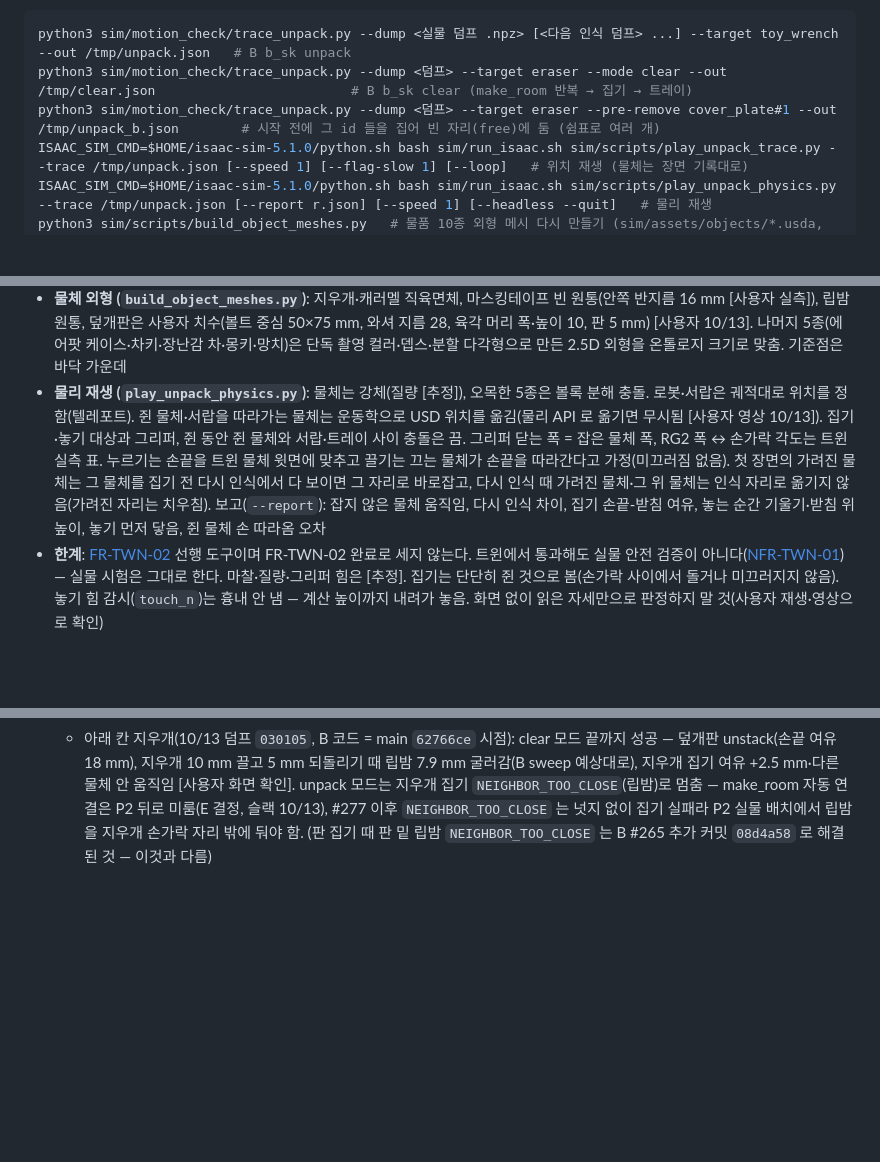
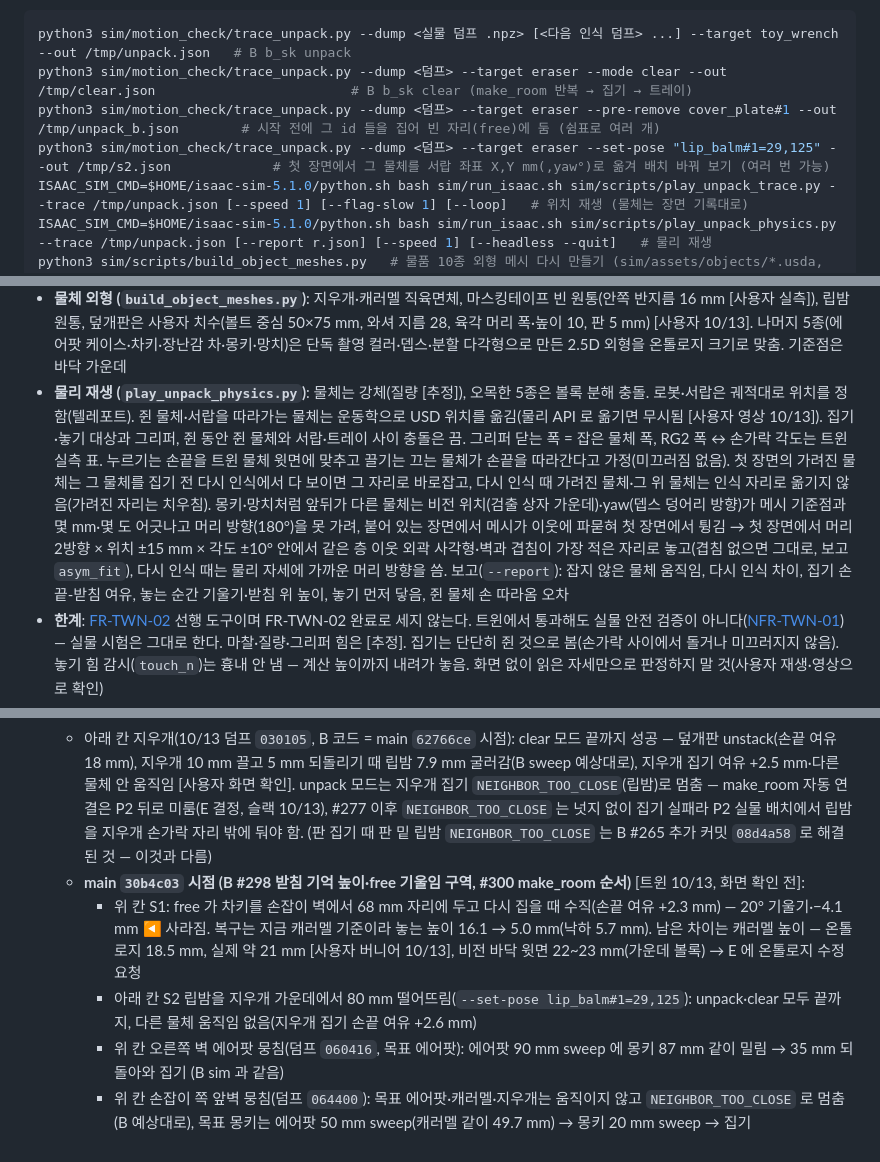
Before and after one commit to Jik-Kim/ready2go, a Markdown page: sim/README.md, 3 parts joined by grey strips. Rendered like a GitHub page; blank space fills up the shorter version.

Commit message:
docs(sim): #298·#300 뒤 재생 결과, 몽키·망치 첫 자리 맞춤, --set-pose, 캐러멜 높이
Co-Authored-By: Claude Opus 5.5 <noreply@anthropic.com>

```diff
--- a/sim/README.md
+++ b/sim/README.md
@@ -132,6 +132,7 @@ P2 Unpacking 을 실물 전에 트윈에서 돌려 이상 동작(잘못된 높
 python3 sim/motion_check/trace_unpack.py --dump <실물 덤프 .npz> [<다음 인식 덤프> ...] --target toy_wrench --out /tmp/unpack.json   # B b_sk unpack
 python3 sim/motion_check/trace_unpack.py --dump <덤프> --target eraser --mode clear --out /tmp/clear.json                         # B b_sk clear (make_room 반복 → 집기 → 트레이)
 python3 sim/motion_check/trace_unpack.py --dump <덤프> --target eraser --pre-remove cover_plate#1 --out /tmp/unpack_b.json        # 시작 전에 그 id 들을 집어 빈 자리(free)에 둠 (쉼표로 여러 개)
+python3 sim/motion_check/trace_unpack.py --dump <덤프> --target eraser --set-pose "lip_balm#1=29,125" --out /tmp/s2.json             # 첫 장면에서 그 물체를 서랍 좌표 X,Y mm(,yaw°)로 옮겨 배치 바꿔 보기 (여러 번 가능)
 ISAAC_SIM_CMD=$HOME/isaac-sim-5.1.0/python.sh bash sim/run_isaac.sh sim/scripts/play_unpack_trace.py --trace /tmp/unpack.json [--speed 1] [--flag-slow 1] [--loop]   # 위치 재생 (물체는 장면 기록대로)
 ISAAC_SIM_CMD=$HOME/isaac-sim-5.1.0/python.sh bash sim/run_isaac.sh sim/scripts/play_unpack_physics.py --trace /tmp/unpack.json [--report r.json] [--speed 1] [--headless --quit]   # 물리 재생
 python3 sim/scripts/build_object_meshes.py   # 물품 10종 외형 메시 다시 만들기 (sim/assets/objects/*.usda, LFS)
@@ -140,8 +141,13 @@ python3 sim/scripts/build_object_meshes.py   # 물품 10종 외형 메시 다시
 - **`trace_unpack.py`**: B `scripts/b_sk.py` 의 `unpack`·`clear` 를 그대로 불러 스킬 서버를 기구학 가짜 로봇에 연결(`trace_skill_flow.py` 와 같은 방식). 인식은 `--dump` 를 n 번째 인식에 n 번째 실물 덤프를 이 저장소 비전 코드로 다시 계산해 씀. 이번 시뮬에서 B 가 실물 회차와 다른 자리(20 mm 넘게)에 놓은 물체만 시뮬 자리로 바꿔 합침, 덤프가 모자라면 가상 인식(집기·놓기·넛지 결과로 갱신). 가짜 그리퍼는 집기를 늘 성공(폭 = 기대 폭)으로 봄. 결과: 구간·그립 이벤트 + `scene_events`(구간마다 물체 상태·쥔 물체) + `log`(b_sk 출력)
 - **가상 인식 근사**: 높이로 불가능한 얹힘 관계는 뺌(다리 있는 덮개판은 밑 관계 유지). 넛지·make_room 으로 옮긴 물체가 더는 덮지 않는 물체의 관계는 뺌. make_room `unstack`(`nudge_object` 안에서 집어 빈 자리에 놓음)은 결과에 `carried` 로 남겨 물리 재생이 쥔 물체로 봄
 - **물체 외형 (`build_object_meshes.py`)**: 지우개·캐러멜 직육면체, 마스킹테이프 빈 원통(안쪽 반지름 16 mm [사용자 실측]), 립밤 원통, 덮개판은 사용자 치수(볼트 중심 50×75 mm, 와셔 지름 28, 육각 머리 폭·높이 10, 판 5 mm) [사용자 10/13]. 나머지 5종(에어팟 케이스·차키·장난감 차·몽키·망치)은 단독 촬영 컬러·뎁스·분할 다각형으로 만든 2.5D 외형을 온톨로지 크기로 맞춤. 기준점은 바닥 가운데
-- **물리 재생 (`play_unpack_physics.py`)**: 물체는 강체(질량 [추정]), 오목한 5종은 볼록 분해 충돌. 로봇·서랍은 궤적대로 위치를 정함(텔레포트). 쥔 물체·서랍을 따라가는 물체는 운동학으로 USD 위치를 옮김(물리 API 로 옮기면 무시됨 [사용자 영상 10/13]). 집기·놓기 대상과 그리퍼, 쥔 동안 쥔 물체와 서랍·트레이 사이 충돌은 끔. 그리퍼 닫는 폭 = 잡은 물체 폭, RG2 폭 ↔ 손가락 각도는 트윈 실측 표. 누르기는 손끝을 트윈 물체 윗면에 맞추고 끌기는 끄는 물체가 손끝을 따라간다고 가정(미끄러짐 없음). 첫 장면의 가려진 물체는 그 물체를 집기 전 다시 인식에서 다 보이면 그 자리로 바로잡고, 다시 인식 때 가려진 물체·그 위 물체는 인식 자리로 옮기지 않음(가려진 자리는 치우침). 보고(`--report`): 잡지 않은 물체 움직임, 다시 인식 차이, 집기 손끝-받침 여유, 놓는 순간 기울기·받침 위 높이, 놓기 먼저 닿음, 쥔 물체 손 따라옴 오차
+- **물리 재생 (`play_unpack_physics.py`)**: 물체는 강체(질량 [추정]), 오목한 5종은 볼록 분해 충돌. 로봇·서랍은 궤적대로 위치를 정함(텔레포트). 쥔 물체·서랍을 따라가는 물체는 운동학으로 USD 위치를 옮김(물리 API 로 옮기면 무시됨 [사용자 영상 10/13]). 집기·놓기 대상과 그리퍼, 쥔 동안 쥔 물체와 서랍·트레이 사이 충돌은 끔. 그리퍼 닫는 폭 = 잡은 물체 폭, RG2 폭 ↔ 손가락 각도는 트윈 실측 표. 누르기는 손끝을 트윈 물체 윗면에 맞추고 끌기는 끄는 물체가 손끝을 따라간다고 가정(미끄러짐 없음). 첫 장면의 가려진 물체는 그 물체를 집기 전 다시 인식에서 다 보이면 그 자리로 바로잡고, 다시 인식 때 가려진 물체·그 위 물체는 인식 자리로 옮기지 않음(가려진 자리는 치우침). 몽키·망치처럼 앞뒤가 다른 물체는 비전 위치(검출 상자 가운데)·yaw(뎁스 덩어리 방향)가 메시 기준점과 몇 mm·몇 도 어긋나고 머리 방향(180°)을 못 가려, 붙어 있는 장면에서 메시가 이웃에 파묻혀 첫 장면에서 튕김 → 첫 장면에서 머리 2방향 × 위치 ±15 mm × 각도 ±10° 안에서 같은 층 이웃 외곽 사각형·벽과 겹침이 가장 적은 자리로 놓고(겹침 없으면 그대로, 보고 `asym_fit`), 다시 인식 때는 물리 자세에 가까운 머리 방향을 씀. 보고(`--report`): 잡지 않은 물체 움직임, 다시 인식 차이, 집기 손끝-받침 여유, 놓는 순간 기울기·받침 위 높이, 놓기 먼저 닿음, 쥔 물체 손 따라옴 오차
 - **한계**: [FR-TWN-02](../docs/requirements.md#fr-twn-02) 선행 도구이며 FR-TWN-02 완료로 세지 않는다. 트윈에서 통과해도 실물 안전 검증이 아니다([NFR-TWN-01](../docs/requirements.md#nfr-twn-01)) — 실물 시험은 그대로 한다. 마찰·질량·그리퍼 힘은 [추정]. 집기는 단단히 쥔 것으로 봄(손가락 사이에서 돌거나 미끄러지지 않음). 놓기 힘 감시(`touch_n`)는 흉내 안 냄 — 계산 높이까지 내려가 놓음. 화면 없이 읽은 자세만으로 판정하지 말 것(사용자 재생·영상으로 확인)
 - **결과 [실측: 트윈 물리 재생 10/13]** — 도구는 지금 체크아웃의 B `b_sk`·스킬 서버를 불러 쓰므로 다른 main 에서 돌리면 결과가 달라질 수 있음(아래 적은 B 코드 시점 기준):
   - 위 칸 S1(10/12 실물 덤프 6장, 몽키 꺼내기, B 코드 = main `bd8d65e` 시점 — main `62766ce` 시점으로 다시 만든 궤적도 경로·복구 놓기 높이(TCP 227.41 mm) 같음): 끝까지 성공. 차키 복구 때 20.6° 기울어 캐러멜 윗면 16.5 mm 위에서 놓음 → 떨어져 캐러멜 위에 눕음 [사용자 화면 확인 "실제와 동일"]. 원인은 B — 집을 때 기억한 받침 높이(몽키+캐러멜 37 mm)를 몽키가 빠진 뒤에도 씀(`_picked_support`), free 가 손잡이 벽 30 mm(기울여 잡는 구역)를 골라 다시 집을 때 20° 기울임. B 확인·수정 예정(슬랙 10/13). 같은 차키를 기울여 다시 집을 때 손끝 최저점이 받침(서랍 바닥)보다 4.1 mm 낮음 ◀ — 사용자 화면 확인에서 끌림·튐 없음, 실물 기울여 집기 깊이는 미확인
   - 아래 칸 지우개(10/13 덤프 `030105`, B 코드 = main `62766ce` 시점): clear 모드 끝까지 성공 — 덮개판 unstack(손끝 여유 18 mm), 지우개 10 mm 끌고 5 mm 되돌리기 때 립밤 7.9 mm 굴러감(B sweep 예상대로), 지우개 집기 여유 +2.5 mm·다른 물체 안 움직임 [사용자 화면 확인]. unpack 모드는 지우개 집기 `NEIGHBOR_TOO_CLOSE`(립밤)로 멈춤 — make_room 자동 연결은 P2 뒤로 미룸(E 결정, 슬랙 10/13), #277 이후 `NEIGHBOR_TOO_CLOSE` 는 넛지 없이 집기 실패라 P2 실물 배치에서 립밤을 지우개 손가락 자리 밖에 둬야 함. (판 집기 때 판 밑 립밤 `NEIGHBOR_TOO_CLOSE` 는 B #265 추가 커밋 `08d4a58` 로 해결된 것 — 이것과 다름)
+  - **main `30b4c03` 시점 (B #298 받침 기억 높이·free 기울임 구역, #300 make_room 순서)** [트윈 10/13, 화면 확인 전]:
+    - 위 칸 S1: free 가 차키를 손잡이 벽에서 68 mm 자리에 두고 다시 집을 때 수직(손끝 여유 +2.3 mm) — 20° 기울기·−4.1 mm ◀ 사라짐. 복구는 지금 캐러멜 기준이라 놓는 높이 16.1 → 5.0 mm(낙하 5.7 mm). 남은 차이는 캐러멜 높이 — 온톨로지 18.5 mm, 실제 약 21 mm [사용자 버니어 10/13], 비전 바닥 윗면 22~23 mm(가운데 볼록) → E 에 온톨로지 수정 요청
+    - 아래 칸 S2 립밤을 지우개 가운데에서 80 mm 떨어뜨림(`--set-pose lip_balm#1=29,125`): unpack·clear 모두 끝까지, 다른 물체 움직임 없음(지우개 집기 손끝 여유 +2.6 mm)
+    - 위 칸 오른쪽 벽 에어팟 뭉침(덤프 `060416`, 목표 에어팟): 에어팟 90 mm sweep 에 몽키 87 mm 같이 밀림 → 35 mm 되돌아와 집기 (B sim 과 같음)
+    - 위 칸 손잡이 쪽 앞벽 뭉침(덤프 `064400`): 목표 에어팟·캐러멜·지우개는 움직이지 않고 `NEIGHBOR_TOO_CLOSE` 로 멈춤(B 예상대로), 목표 몽키는 에어팟 50 mm sweep(캐러멜 같이 49.7 mm) → 몽키 20 mm sweep → 집기
```
Also changed, not shown: docs/changelog.md (+1 -1 lines).
